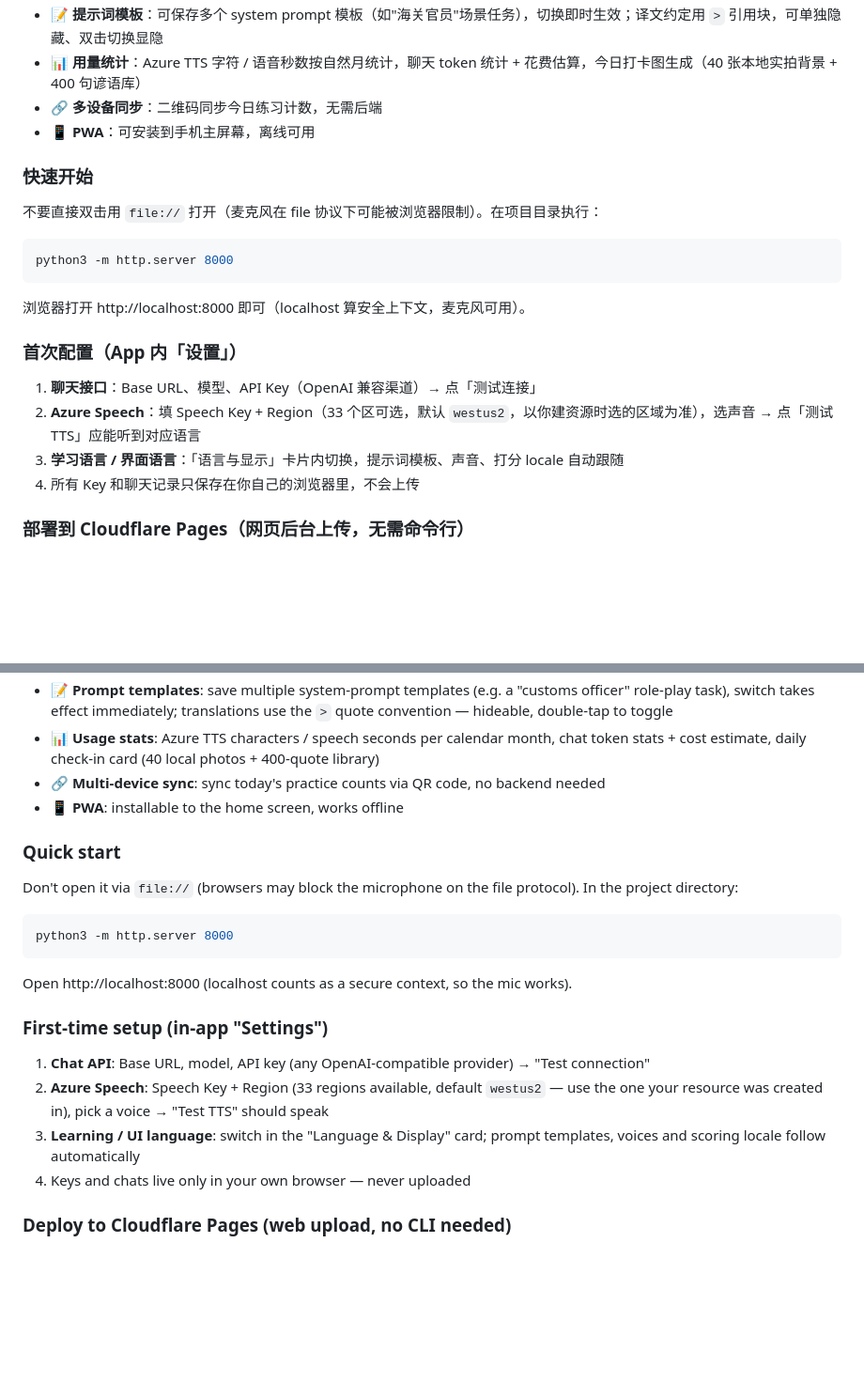
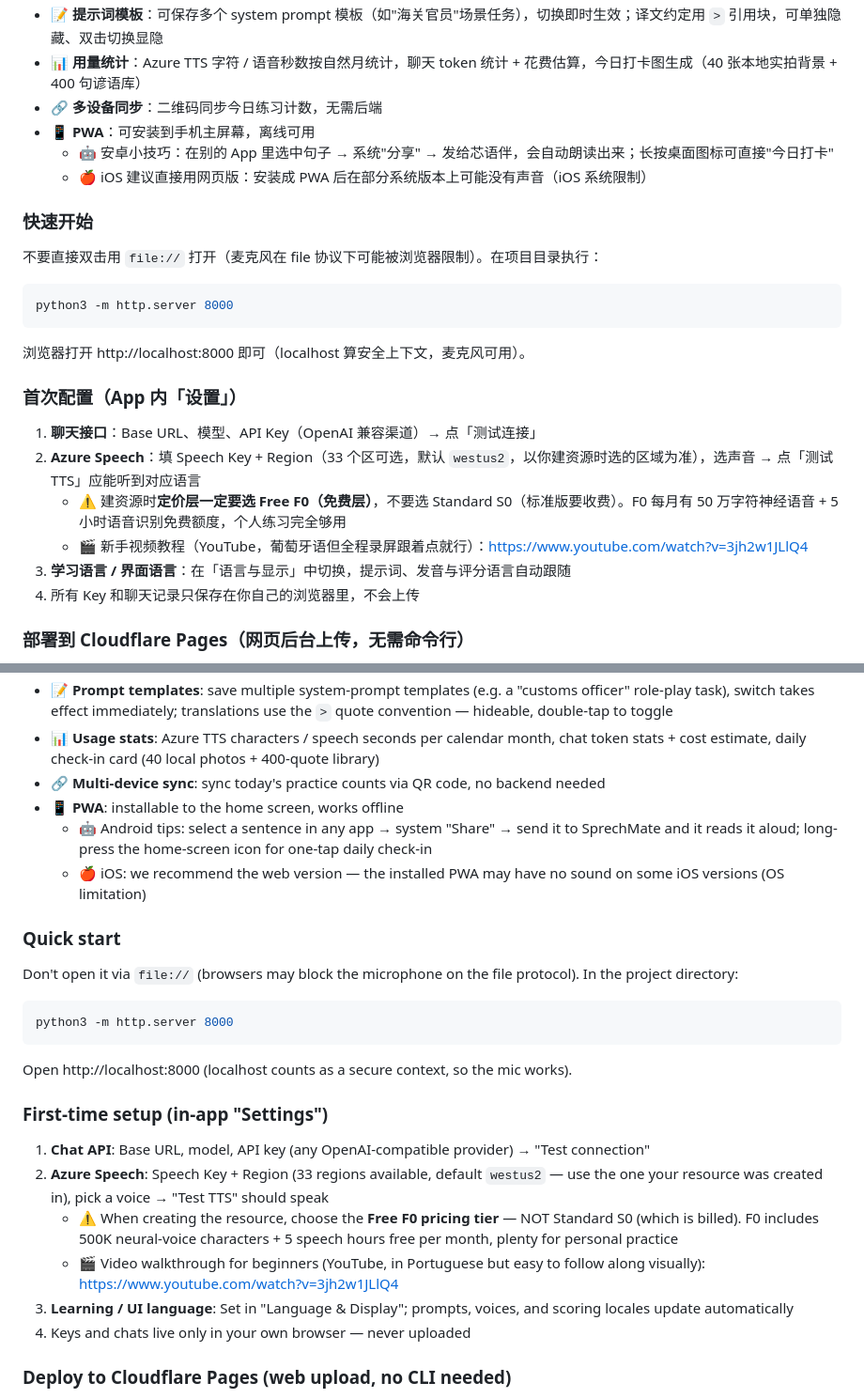
Before and after one commit to 2-3-5-7/Deutsch-Practice, a Markdown page: README.md, 2 parts joined by grey strips. Shown: that part at 94% size. Rendered like a GitHub page; blank space fills up the shorter version.

```diff
--- a/README.md
+++ b/README.md
@@ -20,6 +24,8 @@
 - 📊 **用量统计**：Azure TTS 字符 / 语音秒数按自然月统计，聊天 token 统计 + 花费估算，今日打卡图生成（40 张本地实拍背景 + 400 句谚语库）
 - 🔗 **多设备同步**：二维码同步今日练习计数，无需后端
 - 📱 **PWA**：可安装到手机主屏幕，离线可用
+  - 🤖 安卓小技巧：在别的 App 里选中句子 → 系统"分享" → 发给芯语伴，会自动朗读出来；长按桌面图标可直接"今日打卡"
+  - 🍎 iOS 建议直接用网页版：安装成 PWA 后在部分系统版本上可能没有声音（iOS 系统限制）
 
 ### 快速开始
 
@@ -35,7 +41,9 @@ python3 -m http.server 8000
 
 1. **聊天接口**：Base URL、模型、API Key（OpenAI 兼容渠道）→ 点「测试连接」
 2. **Azure Speech**：填 Speech Key + Region（33 个区可选，默认 `westus2`，以你建资源时选的区域为准），选声音 → 点「测试 TTS」应能听到对应语言
-3. **学习语言 / 界面语言**：「语言与显示」卡片内切换，提示词模板、声音、打分 locale 自动跟随
+   - ⚠️ 建资源时**定价层一定要选 Free F0（免费层）**，不要选 Standard S0（标准版要收费）。F0 每月有 50 万字符神经语音 + 5 小时语音识别免费额度，个人练习完全够用
+   - 🎬 新手视频教程（YouTube，葡萄牙语但全程录屏跟着点就行）：https://www.youtube.com/watch?v=3jh2w1JLlQ4
+3. **学习语言 / 界面语言**：在「语言与显示」中切换，提示词、发音与评分语言自动跟随
 4. 所有 Key 和聊天记录只保存在你自己的浏览器里，不会上传
 
 ### 部署到 Cloudflare Pages（网页后台上传，无需命令行）
@@ -94,6 +102,8 @@ python3 -m http.server 8000
 - 📊 **Usage stats**: Azure TTS characters / speech seconds per calendar month, chat token stats + cost estimate, daily check-in card (40 local photos + 400-quote library)
 - 🔗 **Multi-device sync**: sync today's practice counts via QR code, no backend needed
 - 📱 **PWA**: installable to the home screen, works offline
+  - 🤖 Android tips: select a sentence in any app → system "Share" → send it to SprechMate and it reads it aloud; long-press the home-screen icon for one-tap daily check-in
+  - 🍎 iOS: we recommend the web version — the installed PWA may have no sound on some iOS versions (OS limitation)
 
 ### Quick start
 
@@ -109,7 +119,9 @@ Open http://localhost:8000 (localhost counts as a secure context, so the mic wor
 
 1. **Chat API**: Base URL, model, API key (any OpenAI-compatible provider) → "Test connection"
 2. **Azure Speech**: Speech Key + Region (33 regions available, default `westus2` — use the one your resource was created in), pick a voice → "Test TTS" should speak
-3. **Learning / UI language**: switch in the "Language & Display" card; prompt templates, voices and scoring locale follow automatically
+   - ⚠️ When creating the resource, choose the **Free F0 pricing tier** — NOT Standard S0 (which is billed). F0 includes 500K neural-voice characters + 5 speech hours free per month, plenty for personal practice
+   - 🎬 Video walkthrough for beginners (YouTube, in Portuguese but easy to follow along visually): https://www.youtube.com/watch?v=3jh2w1JLlQ4
+3. **Learning / UI language**: Set in "Language & Display"; prompts, voices, and scoring locales update automatically
 4. Keys and chats live only in your own browser — never uploaded
 
 ### Deploy to Cloudflare Pages (web upload, no CLI needed)
```
Also changed, not shown: other parts of README.md (+5 -1 lines), en0.png (added), en1.png (added).
